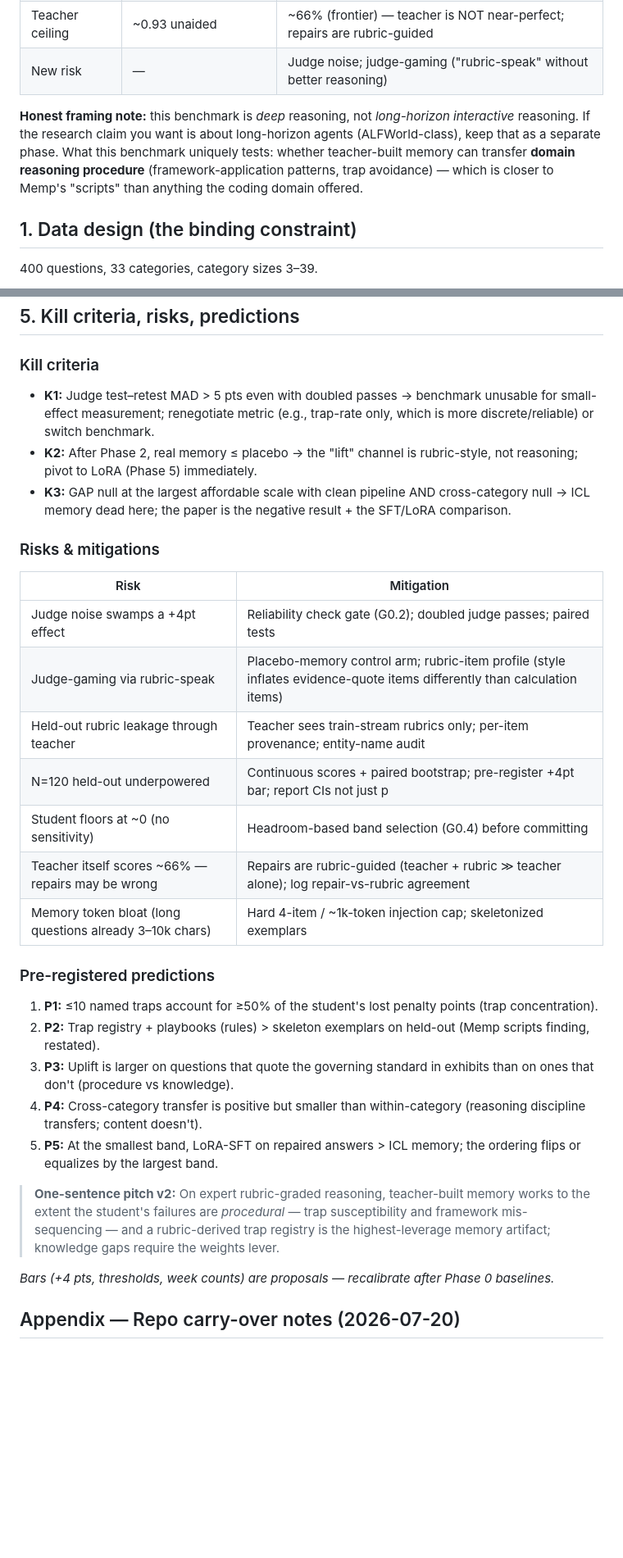
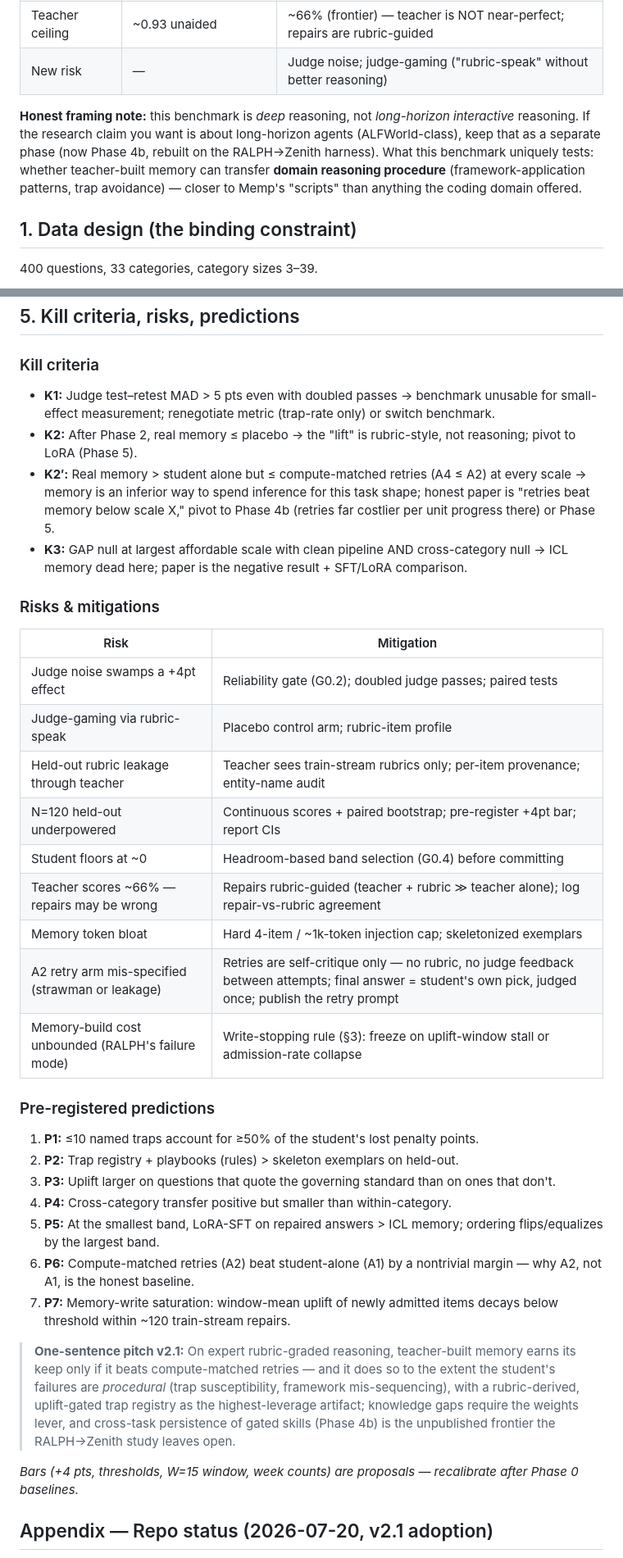
Before and after one commit to rohanpc0701/agent-self-improvement, a Markdown page: docs/RSI_MEM_V2_FINANCE.md, 2 parts joined by grey strips. Shown at 82% size. Drawn GitHub-style; blank space fills up the shorter version.

```diff
--- a/docs/RSI_MEM_V2_FINANCE.md
+++ b/docs/RSI_MEM_V2_FINANCE.md
@@ -23,7 +25,7 @@ CC-BY-4.0.
 | Teacher ceiling | ~0.93 unaided | ~66% (frontier) — teacher is NOT near-perfect; repairs are rubric-guided |
 | New risk | — | Judge noise; judge-gaming ("rubric-speak" without better reasoning) |
 
-**Honest framing note:** this benchmark is *deep* reasoning, not *long-horizon interactive* reasoning. If the research claim you want is about long-horizon agents (ALFWorld-class), keep that as a separate phase. What this benchmark uniquely tests: whether teacher-built memory can transfer **domain reasoning procedure** (framework-application patterns, trap avoidance) — which is closer to Memp's "scripts" than anything the coding domain offered.
+**Honest framing note:** this benchmark is *deep* reasoning, not *long-horizon interactive* reasoning. If the research claim you want is about long-horizon agents (ALFWorld-class), keep that as a separate phase (now Phase 4b, rebuilt on the RALPH→Zenith harness). What this benchmark uniquely tests: whether teacher-built memory can transfer **domain reasoning procedure** (framework-application patterns, trap avoidance) — closer to Memp's "scripts" than anything the coding domain offered.
 
 ## 1. Data design (the binding constraint)
 
@@ -112,31 +135,36 @@ Write path: teacher repairs a failed answer against the rubric → distills the
 ## 5. Kill criteria, risks, predictions
 
 ### Kill criteria
-- **K1:** Judge test–retest MAD > 5 pts even with doubled passes → benchmark unusable for small-effect measurement; renegotiate metric (e.g., trap-rate only, which is more discrete/reliable) or switch benchmark.
-- **K2:** After Phase 2, real memory ≤ placebo → the "lift" channel is rubric-style, not reasoning; pivot to LoRA (Phase 5) immediately.
-- **K3:** GAP null at the largest affordable scale with clean pipeline AND cross-category null → ICL memory dead here; the paper is the negative result + the SFT/LoRA comparison.
+- **K1:** Judge test–retest MAD > 5 pts even with doubled passes → benchmark unusable for small-effect measurement; renegotiate metric (trap-rate only) or switch benchmark.
+- **K2:** After Phase 2, real memory ≤ placebo → the "lift" is rubric-style, not reasoning; pivot to LoRA (Phase 5).
+- **K2′:** Real memory > student alone but ≤ compute-matched retries (A4 ≤ A2) at every scale → memory is an inferior way to spend inference for this task shape; honest paper is "retries beat memory below scale X," pivot to Phase 4b (retries far costlier per unit progress there) or Phase 5.
+- **K3:** GAP null at largest affordable scale with clean pipeline AND cross-category null → ICL memory dead here; paper is the negative result + SFT/LoRA comparison.
 
 ### Risks & mitigations
 | Risk | Mitigation |
 |---|---|
-| Judge noise swamps a +4pt effect | Reliability check gate (G0.2); doubled judge passes; paired tests |
-| Judge-gaming via rubric-speak | Placebo-memory control arm; rubric-item profile (style inflates evidence-quote items differently than calculation items) |
+| Judge noise swamps a +4pt effect | Reliability gate (G0.2); doubled judge passes; paired tests |
+| Judge-gaming via rubric-speak | Placebo control arm; rubric-item profile |
 | Held-out rubric leakage through teacher | Teacher sees train-stream rubrics only; per-item provenance; entity-name audit |
-| N=120 held-out underpowered | Continuous scores + paired bootstrap; pre-register +4pt bar; report CIs not just p |
-| Student floors at ~0 (no sensitivity) | Headroom-based band selection (G0.4) before committing |
-| Teacher itself scores ~66% — repairs may be wrong | Repairs are rubric-guided (teacher + rubric ≫ teacher alone); log repair-vs-rubric agreement |
-| Memory token bloat (long questions already 3–10k chars) | Hard 4-item / ~1k-token injection cap; skeletonized exemplars |
+| N=120 held-out underpowered | Continuous scores + paired bootstrap; pre-register +4pt bar; report CIs |
+| Student floors at ~0 | Headroom-based band selection (G0.4) before committing |
+| Teacher scores ~66% — repairs may be wrong | Repairs rubric-guided (teacher + rubric ≫ teacher alone); log repair-vs-rubric agreement |
+| Memory token bloat | Hard 4-item / ~1k-token injection cap; skeletonized exemplars |
+| A2 retry arm mis-specified (strawman or leakage) | Retries are self-critique only — no rubric, no judge feedback between attempts; final answer = student's own pick, judged once; publish the retry prompt |
+| Memory-build cost unbounded (RALPH's failure mode) | Write-stopping rule (§3): freeze on uplift-window stall or admission-rate collapse |
 
 ### Pre-registered predictions
-1. **P1:** ≤10 named traps account for ≥50% of the student's lost penalty points (trap concentration).
-2. **P2:** Trap registry + playbooks (rules) > skeleton exemplars on held-out (Memp scripts finding, restated).
-3. **P3:** Uplift is larger on questions that quote the governing standard in exhibits than on ones that don't (procedure vs knowledge).
-4. **P4:** Cross-category transfer is positive but smaller than within-category (reasoning discipline transfers; content doesn't).
-5. **P5:** At the smallest band, LoRA-SFT on repaired answers > ICL memory; the ordering flips or equalizes by the largest band.
+1. **P1:** ≤10 named traps account for ≥50% of the student's lost penalty points.
+2. **P2:** Trap registry + playbooks (rules) > skeleton exemplars on held-out.
+3. **P3:** Uplift larger on questions that quote the governing standard than on ones that don't.
+4. **P4:** Cross-category transfer positive but smaller than within-category.
+5. **P5:** At the smallest band, LoRA-SFT on repaired answers > ICL memory; ordering flips/equalizes by the largest band.
+6. **P6:** Compute-matched retries (A2) beat student-alone (A1) by a nontrivial margin — why A2, not A1, is the honest baseline.
+7. **P7:** Memory-write saturation: window-mean uplift of newly admitted items decays below threshold within ~120 train-stream repairs.
 
-> **One-sentence pitch v2:** On expert rubric-graded reasoning, teacher-built memory works to the extent the student's failures are *procedural* — trap susceptibility and framework mis-sequencing — and a rubric-derived trap registry is the highest-leverage memory artifact; knowledge gaps require the weights lever.
+> **One-sentence pitch v2.1:** On expert rubric-graded reasoning, teacher-built memory earns its keep only if it beats compute-matched retries — and it does so to the extent the student's failures are *procedural* (trap susceptibility, framework mis-sequencing), with a rubric-derived, uplift-gated trap registry as the highest-leverage artifact; knowledge gaps require the weights lever, and cross-task persistence of gated skills (Phase 4b) is the unpublished frontier the RALPH→Zenith study leaves open.
 
-*Bars (+4 pts, thresholds, week counts) are proposals — recalibrate after Phase 0 baselines.*
+*Bars (+4 pts, thresholds, W=15 window, week counts) are proposals — recalibrate after Phase 0 baselines.*
 
-## Appendix — Repo carry-over notes (2026-07-20)
+## Appendix — Repo status (2026-07-20, v2.1 adoption)
 
```
Also changed, not shown: other parts of docs/RSI_MEM_V2_FINANCE.md (+78 -38 lines).
